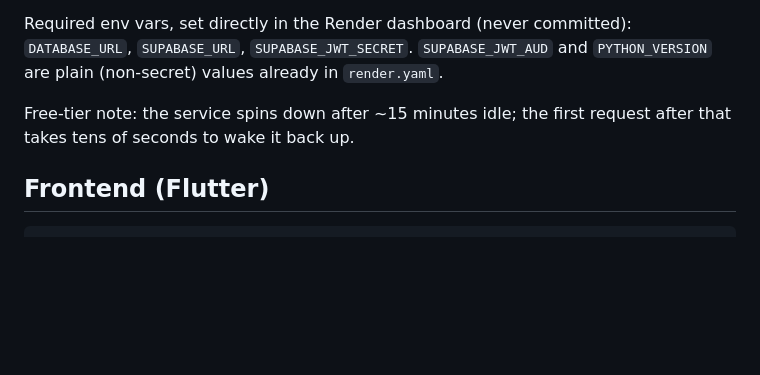
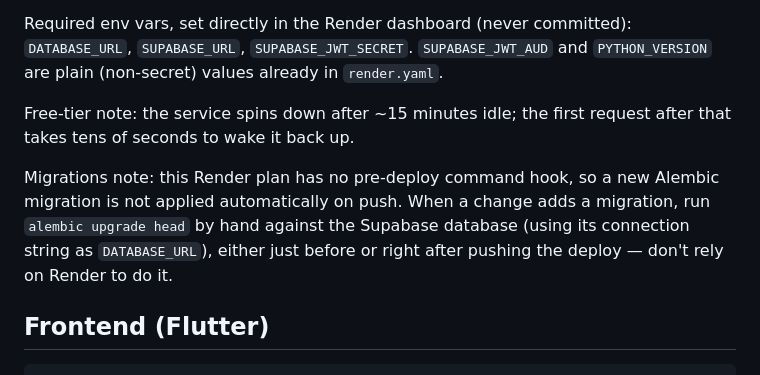
Before and after one commit to JuanDarquea/MoneyTracker, a Markdown page: README.md, the part around the change. Drawn GitHub-style; blank space fills up the shorter version.

Commit message:
docs: note manual Alembic migration step for Render deploys
Render's free plan has no pre-deploy command hook, so a new migration
isn't applied automatically on push. Documents running alembic upgrade
head by hand against Supabase before/after deploying.

Co-Authored-By: Claude Sonnet 5 <noreply@anthropic.com>

```diff
--- a/README.md
+++ b/README.md
@@ -62,6 +62,12 @@ and `PYTHON_VERSION` are plain (non-secret) values already in `render.yaml`.
 Free-tier note: the service spins down after ~15 minutes idle; the first
 request after that takes tens of seconds to wake it back up.
 
+Migrations note: this Render plan has no pre-deploy command hook, so a new
+Alembic migration is not applied automatically on push. When a change adds
+a migration, run `alembic upgrade head` by hand against the Supabase
+database (using its connection string as `DATABASE_URL`), either just
+before or right after pushing the deploy — don't rely on Render to do it.
+
 ## Frontend (Flutter)
 
     cd frontend/money_tracker_app
```
